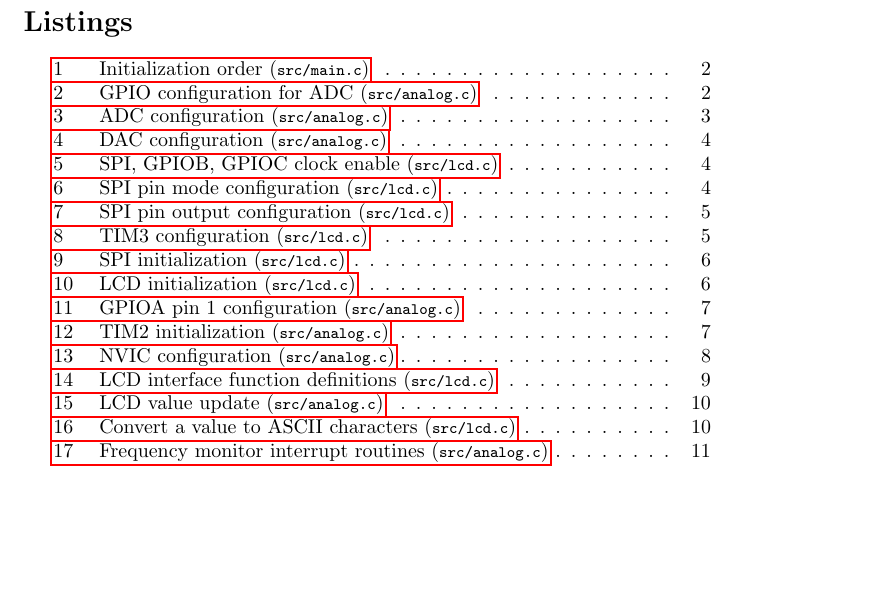
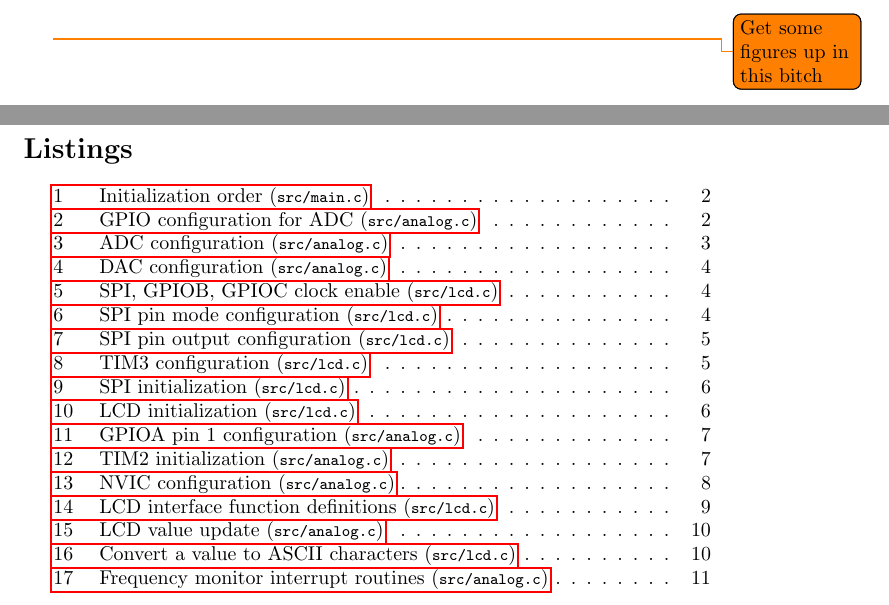
Before and after one commit to mtayler/ceng355-lab-report, a LaTeX document (main.tex): part of page 5 of 34 before the commit and two parts of pages 4 and 5 of 34 after it, the two joined at a grey line, cut at the place of the change, the shorter picture padded with empty space. The pictures show the PDF file main.pdf that the author committed with the source.

Commit message:
Added a todo under list of figures

```diff
--- a/main.tex
+++ b/main.tex
@@ -67,6 +67,7 @@
 \tableofcontents
 \clearpage
 \listoffigures
+\todo{Get some figures up in this bitch}
 \clearpage
 \lstlistoflistings
 \clearpage
```
Also changed, not shown: main.pdf, 1 other file.
